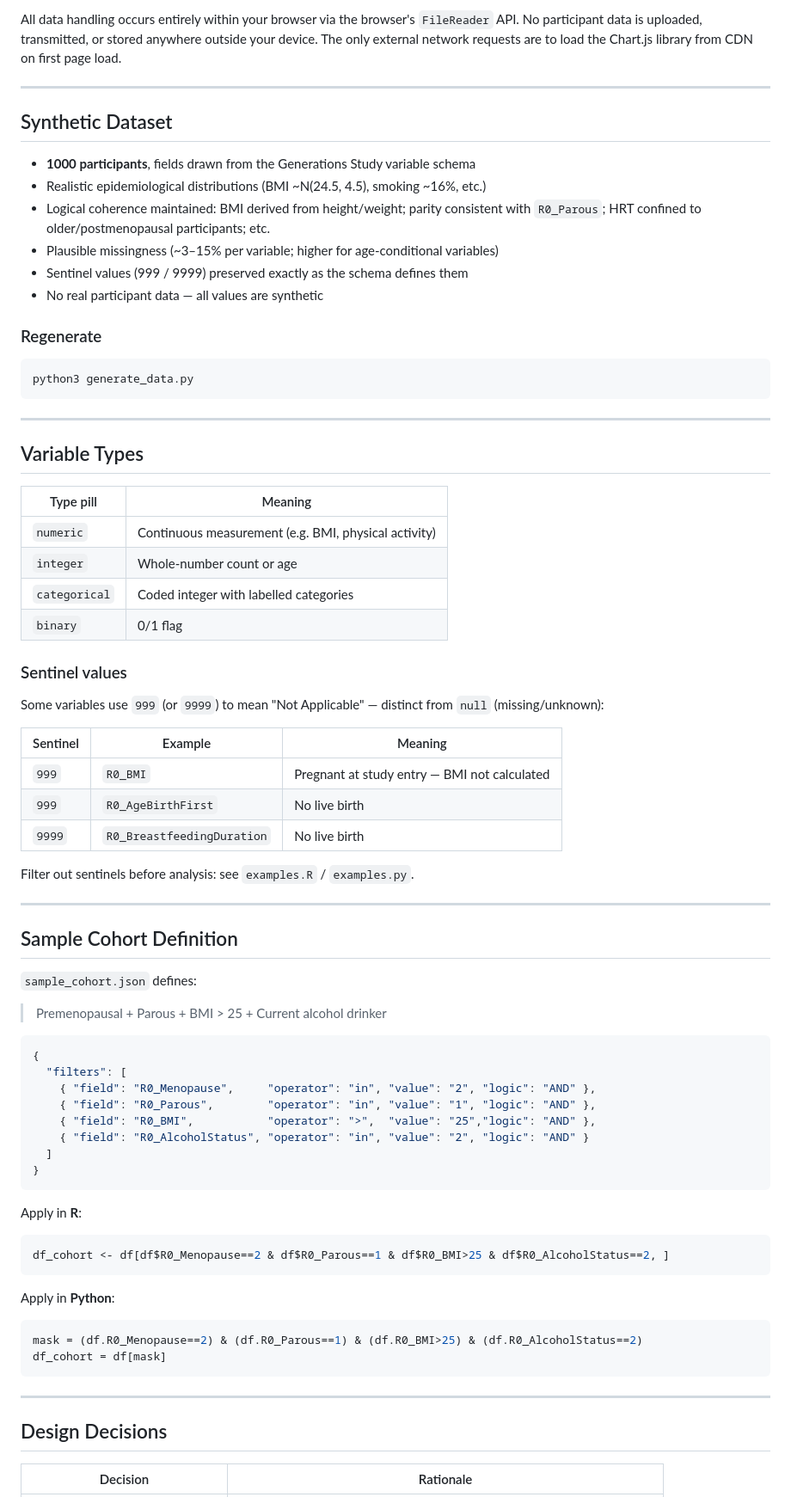
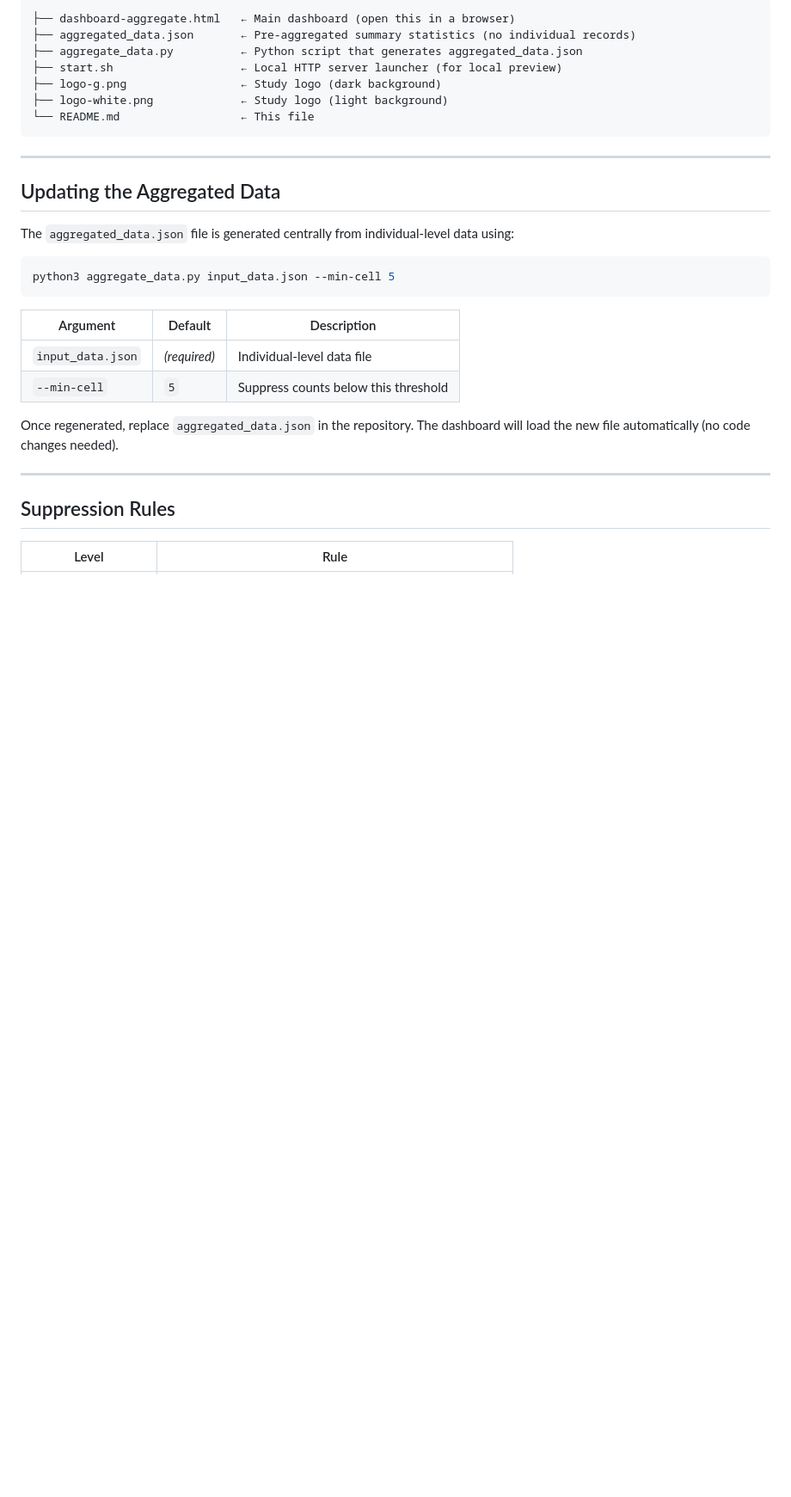
Before and after one commit to UK-Generations-Study/Aggregated-Data-Dashboard, a Markdown page: README.md, the part around one of its changes. Shown at 86% size. Rendered like a GitHub page; blank space fills up the shorter version.

````diff
--- a/README.md
+++ b/README.md
@@ -67,81 +61,34 @@ Loading a JSON Schema file (Draft 2020-12) enriches the dashboard with:
 
-All data handling occurs entirely within your browser via the browser's `FileReader` API.
-No participant data is uploaded, transmitted, or stored anywhere outside your device.
-The only external network requests are to load the Chart.js library from CDN on first page load.
-
----
-
-## Synthetic Dataset
-
-- **1000 participants**, fields drawn from the Generations Study variable schema
-- Realistic epidemiological distributions (BMI ~N(24.5, 4.5), smoking ~16%, etc.)
-- Logical coherence maintained: BMI derived from height/weight; parity consistent with `R0_Parous`; HRT confined to older/postmenopausal participants; etc.
-- Plausible missingness (~3–15% per variable; higher for age-conditional variables)
-- Sentinel values (999 / 9999) preserved exactly as the schema defines them
-- No real participant data — all values are synthetic
-
-### Regenerate
-
-```bash
-python3 generate_data.py
+```
+├── dashboard-aggregate.html   ← Main dashboard (open this in a browser)
+├── aggregated_data.json       ← Pre-aggregated summary statistics (no individual records)
+├── aggregate_data.py          ← Python script that generates aggregated_data.json
+├── start.sh                   ← Local HTTP server launcher (for local preview)
+├── logo-g.png                 ← Study logo (dark background)
+├── logo-white.png             ← Study logo (light background)
+└── README.md                  ← This file
 ```
 
 ---
 
-## Variable Types
+## Updating the Aggregated Data
 
-| Type pill | Meaning |
-|---|---|
-| `numeric` | Continuous measurement (e.g. BMI, physical activity) |
-| `integer` | Whole-number count or age |
-| `categorical` | Coded integer with labelled categories |
-| `binary` | 0/1 flag |
+The `aggregated_data.json` file is generated centrally from individual-level data using:
 
-### Sentinel values
+```bash
+python3 aggregate_data.py input_data.json --min-cell 5
+```
 
-Some variables use `999` (or `9999`) to mean "Not Applicable" — distinct from `null` (missing/unknown):
+| Argument | Default | Description |
+|---|---|---|
+| `input_data.json` | *(required)* | Individual-level data file |
+| `--min-cell` | `5` | Suppress counts below this threshold |
 
-| Sentinel | Example | Meaning |
-|---|---|---|
-| `999` | `R0_BMI` | Pregnant at study entry — BMI not calculated |
-| `999` | `R0_AgeBirthFirst` | No live birth |
-| `9999` | `R0_BreastfeedingDuration` | No live birth |
-
-Filter out sentinels before analysis: see `examples.R` / `examples.py`.
+Once regenerated, replace `aggregated_data.json` in the repository. The dashboard will load the new file automatically (no code changes needed).
 
 ---
 
-## Sample Cohort Definition
+## Suppression Rules
 
-`sample_cohort.json` defines:
-
-> Premenopausal + Parous + BMI > 25 + Current alcohol drinker
-
-```json
-{
-  "filters": [
-    { "field": "R0_Menopause",     "operator": "in", "value": "2", "logic": "AND" },
-    { "field": "R0_Parous",        "operator": "in", "value": "1", "logic": "AND" },
-    { "field": "R0_BMI",           "operator": ">",  "value": "25","logic": "AND" },
-    { "field": "R0_AlcoholStatus", "operator": "in", "value": "2", "logic": "AND" }
-  ]
-}
-```
-
-Apply in **R**:
-```r
-df_cohort <- df[df$R0_Menopause==2 & df$R0_Parous==1 & df$R0_BMI>25 & df$R0_AlcoholStatus==2, ]
-```
-
-Apply in **Python**:
-```python
-mask = (df.R0_Menopause==2) & (df.R0_Parous==1) & (df.R0_BMI>25) & (df.R0_AlcoholStatus==2)
-df_cohort = df[mask]
-```
-
----
-
-## Design Decisions
-
-| Decision | Rationale |
+| Level | Rule |
 |---|---|
````
Also changed, not shown: other parts of README.md (+47 -60 lines).
